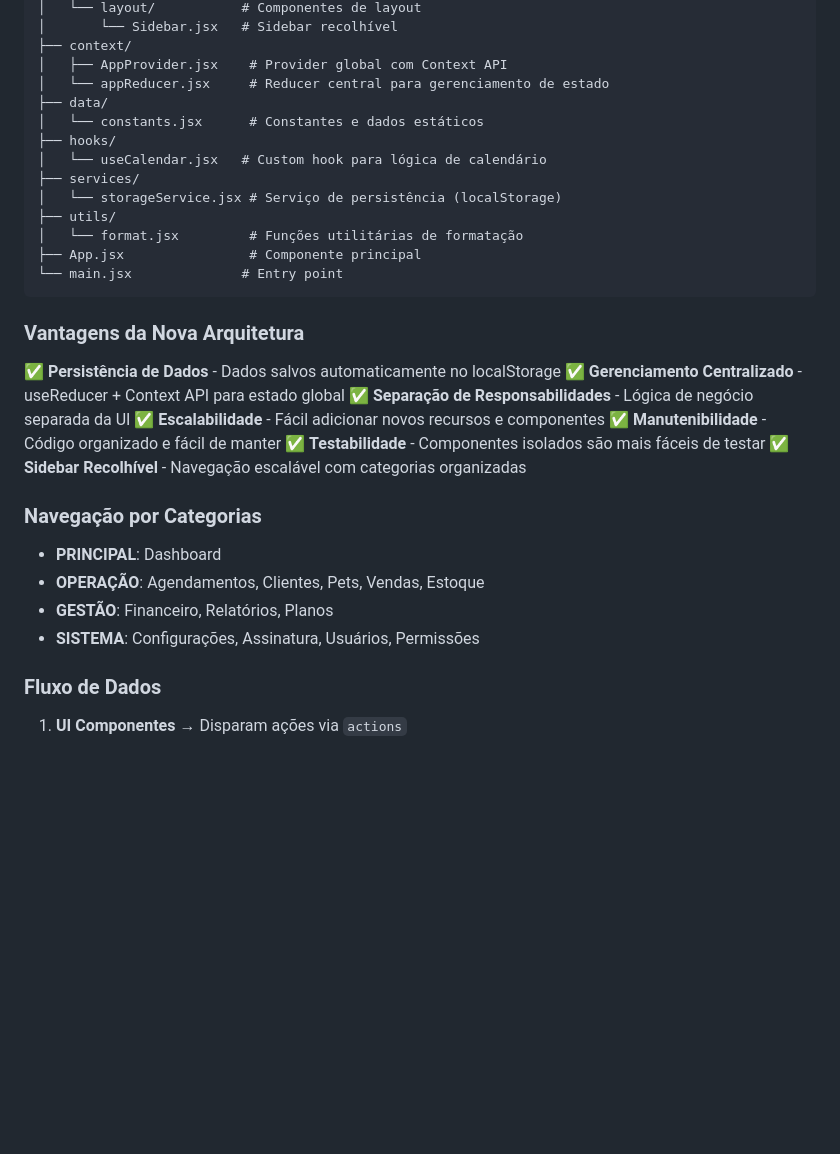
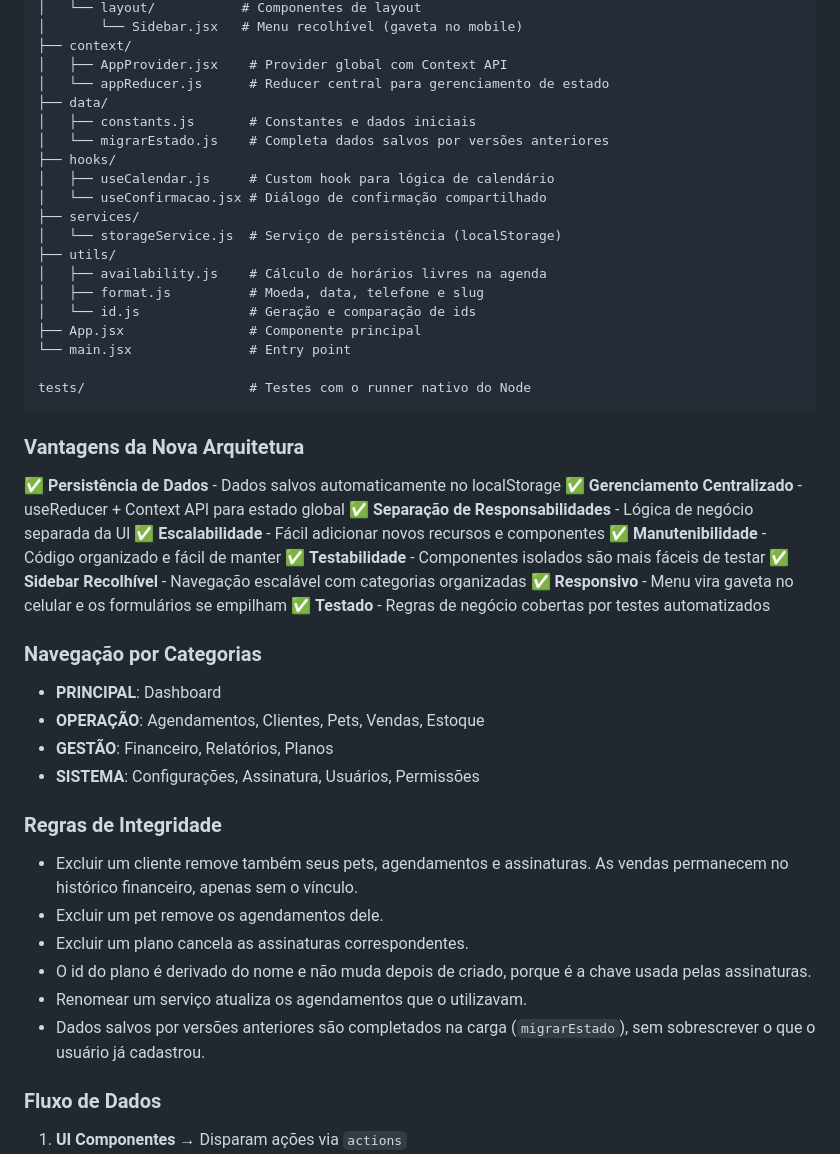
Before and after one commit to fantinn/Pet-SAAS, a Markdown page: README.md, the part around one of its changes. Drawn GitHub-style; blank space fills up the shorter version.

````diff
--- a/README.md
+++ b/README.md
@@ -68,18 +78,24 @@ src/
 │   └── layout/           # Componentes de layout
-│       └── Sidebar.jsx   # Sidebar recolhível
+│       └── Sidebar.jsx   # Menu recolhível (gaveta no mobile)
 ├── context/
 │   ├── AppProvider.jsx    # Provider global com Context API
-│   └── appReducer.jsx     # Reducer central para gerenciamento de estado
+│   └── appReducer.js      # Reducer central para gerenciamento de estado
 ├── data/
-│   └── constants.jsx      # Constantes e dados estáticos
+│   ├── constants.js       # Constantes e dados iniciais
+│   └── migrarEstado.js    # Completa dados salvos por versões anteriores
 ├── hooks/
-│   └── useCalendar.jsx   # Custom hook para lógica de calendário
+│   ├── useCalendar.js     # Custom hook para lógica de calendário
+│   └── useConfirmacao.jsx # Diálogo de confirmação compartilhado
 ├── services/
-│   └── storageService.jsx # Serviço de persistência (localStorage)
+│   └── storageService.js  # Serviço de persistência (localStorage)
 ├── utils/
-│   └── format.jsx         # Funções utilitárias de formatação
+│   ├── availability.js    # Cálculo de horários livres na agenda
+│   ├── format.js          # Moeda, data, telefone e slug
+│   └── id.js              # Geração e comparação de ids
 ├── App.jsx                # Componente principal
-└── main.jsx              # Entry point
+└── main.jsx               # Entry point
+
+tests/                     # Testes com o runner nativo do Node
 ```
 
 ### Vantagens da Nova Arquitetura
@@ -91,6 +107,8 @@ src/
 ✅ **Manutenibilidade** - Código organizado e fácil de manter
 ✅ **Testabilidade** - Componentes isolados são mais fáceis de testar
 ✅ **Sidebar Recolhível** - Navegação escalável com categorias organizadas
+✅ **Responsivo** - Menu vira gaveta no celular e os formulários se empilham
+✅ **Testado** - Regras de negócio cobertas por testes automatizados
 
 ### Navegação por Categorias
 
@@ -98,6 +116,18 @@ src/
 - **OPERAÇÃO**: Agendamentos, Clientes, Pets, Vendas, Estoque
 - **GESTÃO**: Financeiro, Relatórios, Planos
 - **SISTEMA**: Configurações, Assinatura, Usuários, Permissões
+
+### Regras de Integridade
+
+- Excluir um cliente remove também seus pets, agendamentos e assinaturas.
+  As vendas permanecem no histórico financeiro, apenas sem o vínculo.
+- Excluir um pet remove os agendamentos dele.
+- Excluir um plano cancela as assinaturas correspondentes.
+- O id do plano é derivado do nome e não muda depois de criado, porque é a
+  chave usada pelas assinaturas.
+- Renomear um serviço atualiza os agendamentos que o utilizavam.
+- Dados salvos por versões anteriores são completados na carga
+  (`migrarEstado`), sem sobrescrever o que o usuário já cadastrou.
 
 ### Fluxo de Dados
 
````
Also changed, not shown: other parts of README.md (+40 -18 lines).
